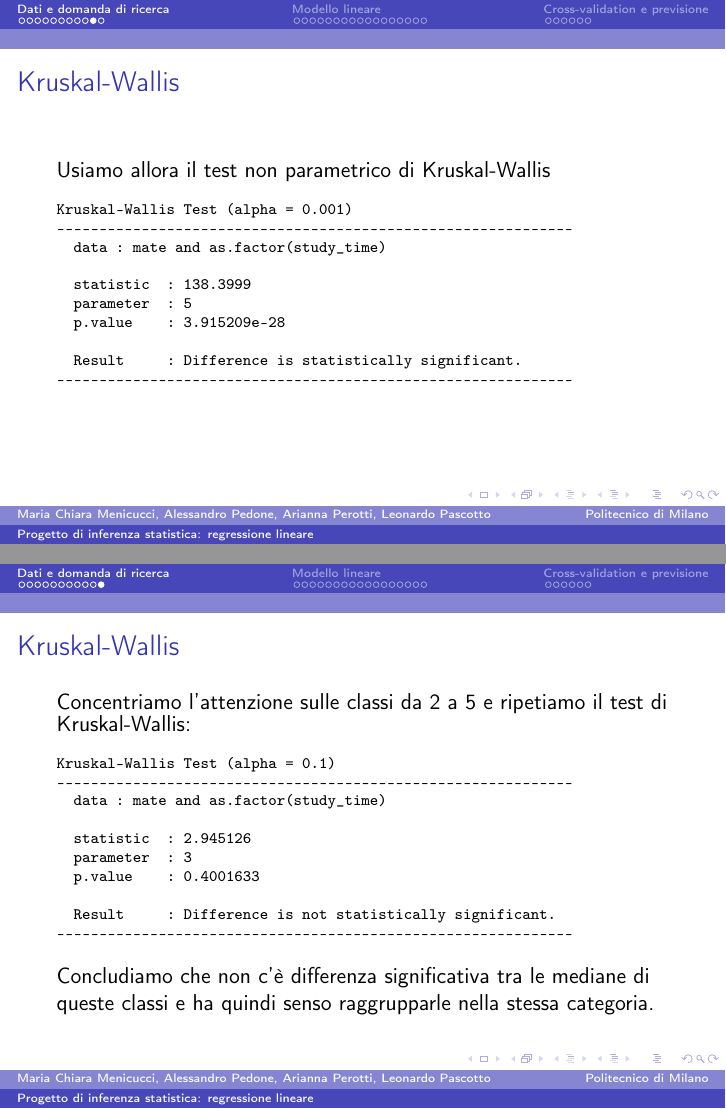
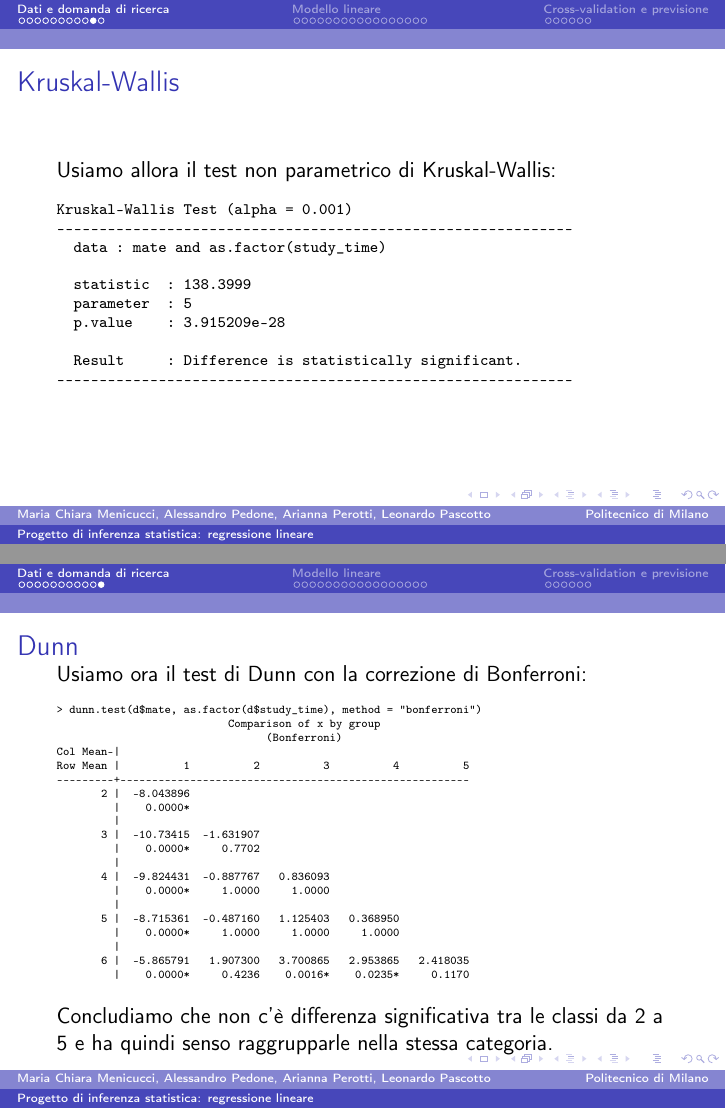
Before and after one commit to mariachiaramnc/statistical-inference-project, LaTeX slides (presentazione/presentazione.tex): pages 12 and 13 of 36, joined at a grey line. Compiled offline with pdfLaTeX; a missing font is replaced by an installed copy or a similar font.

Commit message:
Add files via upload

```diff
--- a/presentazione/presentazione.tex
+++ b/presentazione/presentazione.tex
@@ -152,23 +152,33 @@ Kruskal-Wallis Test (alpha = 0.001)
 \end{frame}
 
 \begin{frame}[fragile]
-\frametitle{Kruskal-Wallis}
-Concentriamo l'attenzione sulle classi da 2 a 5 e ripetiamo il test di Kruskal-Wallis:
-{\scriptsize
+\frametitle{Dunn}
+Usiamo ora il test di Dunn con la correzione di Bonferroni:
+{\tiny
 \begin{verbatim}
-Kruskal-Wallis Test (alpha = 0.1)
--------------------------------------------------------------
-  data : mate and as.factor(study_time)
-
-  statistic  : 2.945126
-  parameter  : 3
-  p.value    : 0.4001633
-
-  Result     : Difference is not statistically significant.
--------------------------------------------------------------
+> dunn.test(d$mate, as.factor(d$study_time), method = "bonferroni")
+                           Comparison of x by group
+                                 (Bonferroni)
+Col Mean-|
+Row Mean |          1          2          3          4          5
+---------+-------------------------------------------------------
+       2 |  -8.043896
+         |    0.0000*
+         |
+       3 |  -10.73415  -1.631907
+         |    0.0000*     0.7702
+         |
+       4 |  -9.824431  -0.887767   0.836093
+         |    0.0000*     1.0000     1.0000
+         |
+       5 |  -8.715361  -0.487160   1.125403   0.368950
+         |    0.0000*     1.0000     1.0000     1.0000
+         |
+       6 |  -5.865791   1.907300   3.700865   2.953865   2.418035
+         |    0.0000*     0.4236    0.0016*    0.0235*     0.1170
 \end{verbatim}
 }
-Concludiamo che non c'è differenza significativa tra le mediane di queste classi e ha quindi senso raggrupparle nella stessa categoria.
+Concludiamo che non c'è differenza significativa tra le classi da 2 a 5 e ha quindi senso raggrupparle nella stessa categoria.
 \end{frame}
 
 \section{Modello lineare}
```
Also changed, not shown: presentazione/presentazione.pdf, presentazione/presentazione.tex (2 more changed lines).
